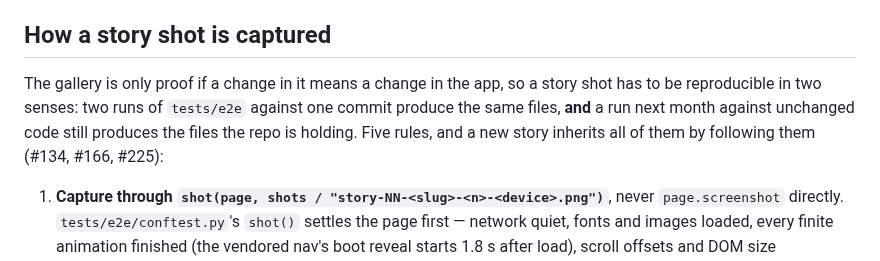
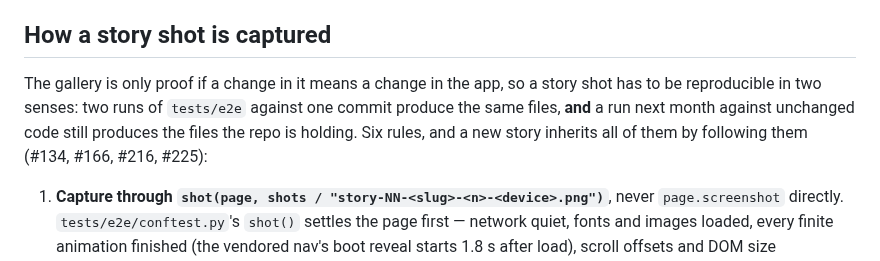
Before and after one commit to ferraroroberto/task-os, a Markdown page: docs/validation.md, the part around one of its changes. Drawn GitHub-style.

Commit message:
docs: write the sixth capture rule the guard now enforces (#216)
The "How a story shot is captured" section is where a new story learns
the contract, and it said five rules while the suite now enforces six.
Rule 6 states the direction rule 5 structurally cannot see ??? it compares
only the files a run rewrote ??? names the two instances (story 10's
retired shot 3, story 17's never-automated 2 and 3), and points at
MANUAL_SHOTS as where hand-captured evidence is declared.

```diff
--- a/docs/validation.md
+++ b/docs/validation.md
@@ -6,7 +6,7 @@ Rules: screenshots come from a **synthetic / empty fixture**, never real data (t
 
 ## How a story shot is captured
 
-The gallery is only proof if a change in it means a change in the app, so a story shot has to be reproducible in two senses: two runs of `tests/e2e` against one commit produce the same files, **and** a run next month against unchanged code still produces the files the repo is holding. Five rules, and a new story inherits all of them by following them (#134, #166, #225):
+The gallery is only proof if a change in it means a change in the app, so a story shot has to be reproducible in two senses: two runs of `tests/e2e` against one commit produce the same files, **and** a run next month against unchanged code still produces the files the repo is holding. Six rules, and a new story inherits all of them by following them (#134, #166, #216, #225):
 
 1. **Capture through `shot(page, shots / "story-NN-<slug>-<n>-<device>.png")`**, never `page.screenshot` directly. `tests/e2e/conftest.py`'s `shot()` settles the page first — network quiet, fonts and images loaded, every finite animation finished (the vendored nav's boot reveal starts 1.8 s after load), scroll offsets and DOM size unchanged for three frames — and then captures with Playwright's `animations="disabled"`.
 2. **Never screenshot an absence without first asserting a presence.** "The blocked task is not on the Board" is only evidence once the Board has rendered its rows; asserted on its own it passes against an empty pane, which is how a blank board was once committed as story 20's proof.
```
Also changed, not shown: other parts of docs/validation.md (+2 -0 lines).
